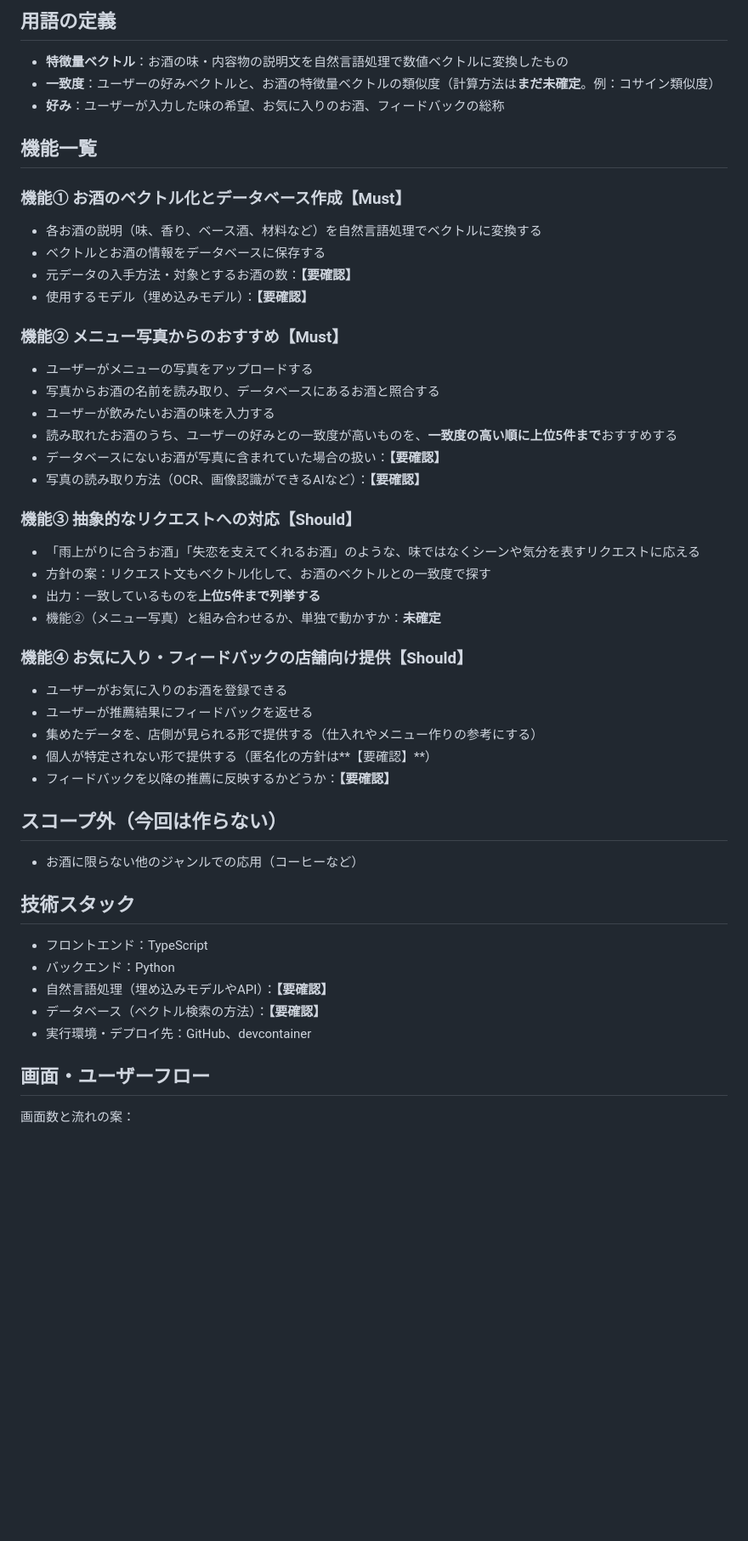
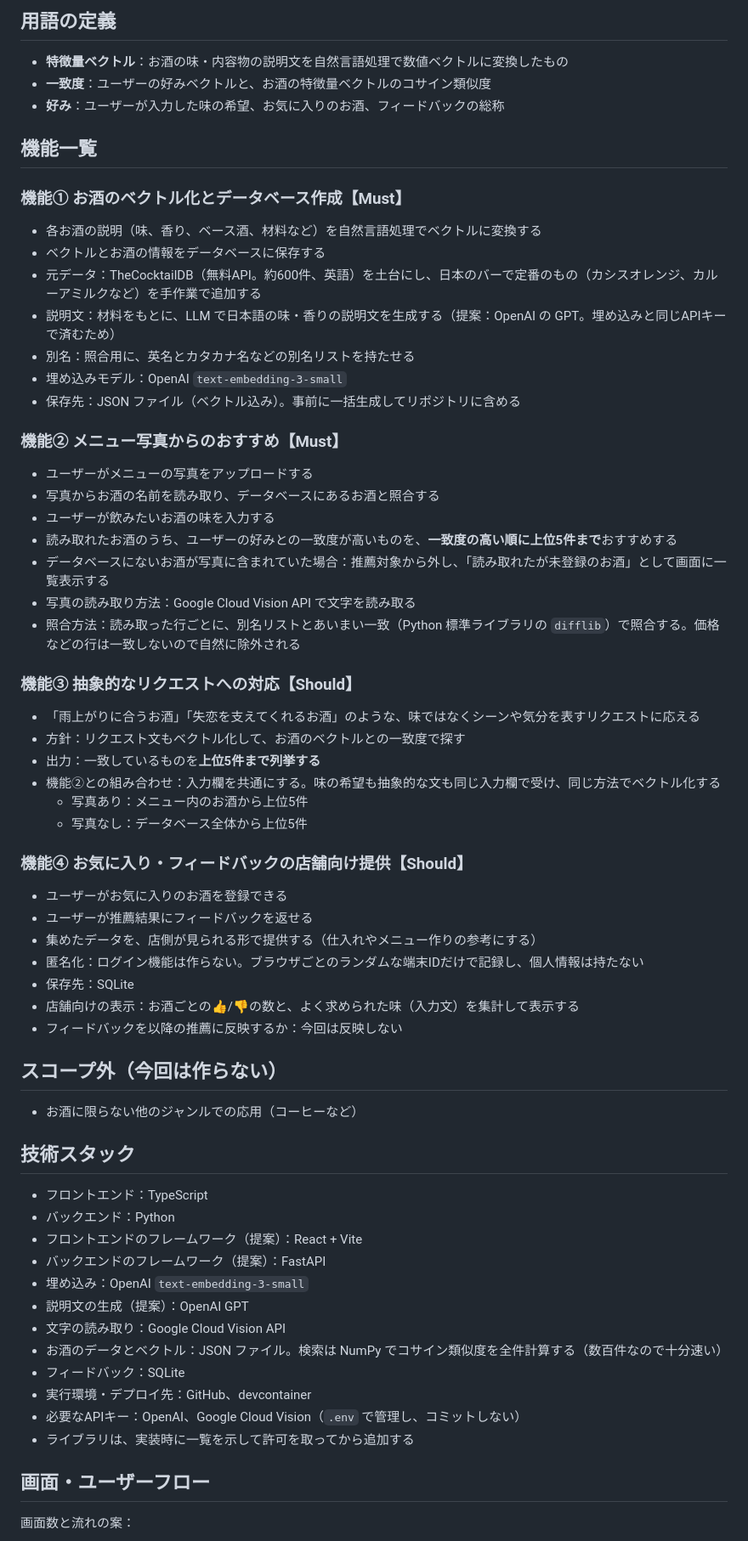
Before and after one commit to jphacks/tka_2612, a Markdown page: docs/カクテル推薦プロダクト_JPHACKS2026.md, the part around one of its changes. Shown at 85% size. GitHub-like rendering; blank space fills up the shorter version.

Commit message:
docs: 仕様書の要確認項目のうち技術方針を決定
写真読み取り、埋め込み、データ保存、元データ、機能③④の方針を確定した。
会場で確認が必要な項目（審査基準、ピッチ形式、提出方法）は要確認のまま残す

Co-Authored-By: Claude Opus 5.5 <noreply@anthropic.com>

```diff
--- a/docs/カクテル推薦プロダクト_JPHACKS2026.md
+++ b/docs/カクテル推薦プロダクト_JPHACKS2026.md
@@ -47,7 +47,7 @@
 
 ## 用語の定義
 - **特徴量ベクトル**：お酒の味・内容物の説明文を自然言語処理で数値ベクトルに変換したもの
-- **一致度**：ユーザーの好みベクトルと、お酒の特徴量ベクトルの類似度（計算方法は**まだ未確定**。例：コサイン類似度）
+- **一致度**：ユーザーの好みベクトルと、お酒の特徴量ベクトルのコサイン類似度
 - **好み**：ユーザーが入力した味の希望、お気に入りのお酒、フィードバックの総称
 
 ## 機能一覧
@@ -55,29 +55,37 @@
 ### 機能① お酒のベクトル化とデータベース作成【Must】
 - 各お酒の説明（味、香り、ベース酒、材料など）を自然言語処理でベクトルに変換する
 - ベクトルとお酒の情報をデータベースに保存する
-- 元データの入手方法・対象とするお酒の数：**【要確認】**
-- 使用するモデル（埋め込みモデル）：**【要確認】**
+- 元データ：TheCocktailDB（無料API。約600件、英語）を土台にし、日本のバーで定番のもの（カシスオレンジ、カルーアミルクなど）を手作業で追加する
+- 説明文：材料をもとに、LLM で日本語の味・香りの説明文を生成する（提案：OpenAI の GPT。埋め込みと同じAPIキーで済むため）
+- 別名：照合用に、英名とカタカナ名などの別名リストを持たせる
+- 埋め込みモデル：OpenAI `text-embedding-3-small`
+- 保存先：JSON ファイル（ベクトル込み）。事前に一括生成してリポジトリに含める
 
 ### 機能② メニュー写真からのおすすめ【Must】
 - ユーザーがメニューの写真をアップロードする
 - 写真からお酒の名前を読み取り、データベースにあるお酒と照合する
 - ユーザーが飲みたいお酒の味を入力する
 - 読み取れたお酒のうち、ユーザーの好みとの一致度が高いものを、**一致度の高い順に上位5件まで**おすすめする
-- データベースにないお酒が写真に含まれていた場合の扱い：**【要確認】**
-- 写真の読み取り方法（OCR、画像認識ができるAIなど）：**【要確認】**
+- データベースにないお酒が写真に含まれていた場合：推薦対象から外し、「読み取れたが未登録のお酒」として画面に一覧表示する
+- 写真の読み取り方法：Google Cloud Vision API で文字を読み取る
+- 照合方法：読み取った行ごとに、別名リストとあいまい一致（Python 標準ライブラリの `difflib`）で照合する。価格などの行は一致しないので自然に除外される
 
 ### 機能③ 抽象的なリクエストへの対応【Should】
 - 「雨上がりに合うお酒」「失恋を支えてくれるお酒」のような、味ではなくシーンや気分を表すリクエストに応える
-- 方針の案：リクエスト文もベクトル化して、お酒のベクトルとの一致度で探す
+- 方針：リクエスト文もベクトル化して、お酒のベクトルとの一致度で探す
 - 出力：一致しているものを**上位5件まで列挙する**
-- 機能②（メニュー写真）と組み合わせるか、単独で動かすか：**未確定**
+- 機能②との組み合わせ：入力欄を共通にする。味の希望も抽象的な文も同じ入力欄で受け、同じ方法でベクトル化する
+  - 写真あり：メニュー内のお酒から上位5件
+  - 写真なし：データベース全体から上位5件
 
 ### 機能④ お気に入り・フィードバックの店舗向け提供【Should】
 - ユーザーがお気に入りのお酒を登録できる
 - ユーザーが推薦結果にフィードバックを返せる
 - 集めたデータを、店側が見られる形で提供する（仕入れやメニュー作りの参考にする）
-- 個人が特定されない形で提供する（匿名化の方針は**【要確認】**）
-- フィードバックを以降の推薦に反映するかどうか：**【要確認】**
+- 匿名化：ログイン機能は作らない。ブラウザごとのランダムな端末IDだけで記録し、個人情報は持たない
+- 保存先：SQLite
+- 店舗向けの表示：お酒ごとの👍/👎の数と、よく求められた味（入力文）を集計して表示する
+- フィードバックを以降の推薦に反映するか：今回は反映しない
 
 ## スコープ外（今回は作らない）
 - お酒に限らない他のジャンルでの応用（コーヒーなど）
@@ -85,9 +93,16 @@
 ## 技術スタック
 - フロントエンド：TypeScript
 - バックエンド：Python
-- 自然言語処理（埋め込みモデルやAPI）：**【要確認】**
-- データベース（ベクトル検索の方法）：**【要確認】**
+- フロントエンドのフレームワーク（提案）：React + Vite
+- バックエンドのフレームワーク（提案）：FastAPI
+- 埋め込み：OpenAI `text-embedding-3-small`
+- 説明文の生成（提案）：OpenAI GPT
+- 文字の読み取り：Google Cloud Vision API
+- お酒のデータとベクトル：JSON ファイル。検索は NumPy でコサイン類似度を全件計算する（数百件なので十分速い）
+- フィードバック：SQLite
 - 実行環境・デプロイ先：GitHub、devcontainer
+- 必要なAPIキー：OpenAI、Google Cloud Vision（`.env` で管理し、コミットしない）
+- ライブラリは、実装時に一覧を示して許可を取ってから追加する
 
 ## 画面・ユーザーフロー
 画面数と流れの案：
```
Also changed, not shown: other parts of docs/カクテル推薦プロダクト_JPHACKS2026.md (+16 -7 lines).
